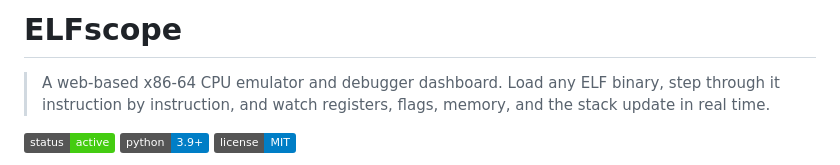
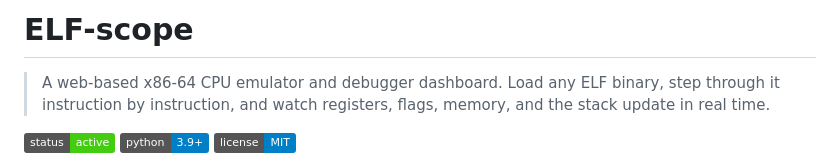
Before and after one commit to optimus0brime/ELF-scope, a Markdown page: README.md, the part around the change. Rendered like a GitHub page; badges without logos.

```diff
--- a/README.md
+++ b/README.md
@@ -1,4 +1,4 @@
-# ELFscope
+# ELF-scope
 
 > A web-based x86-64 CPU emulator and debugger dashboard. Load any ELF binary, step through it instruction by instruction, and watch registers, flags, memory, and the stack update in real time.
 
```
